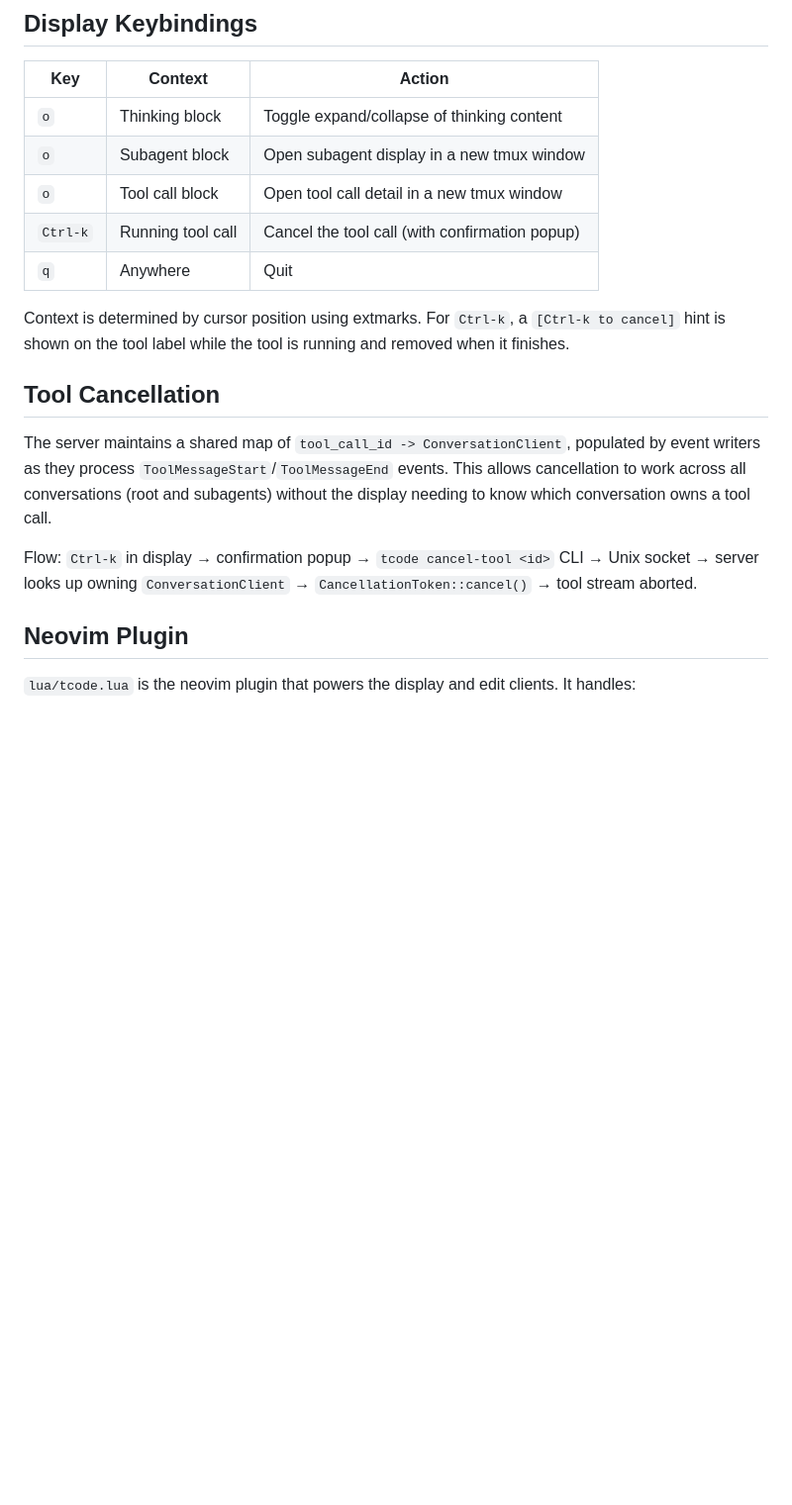
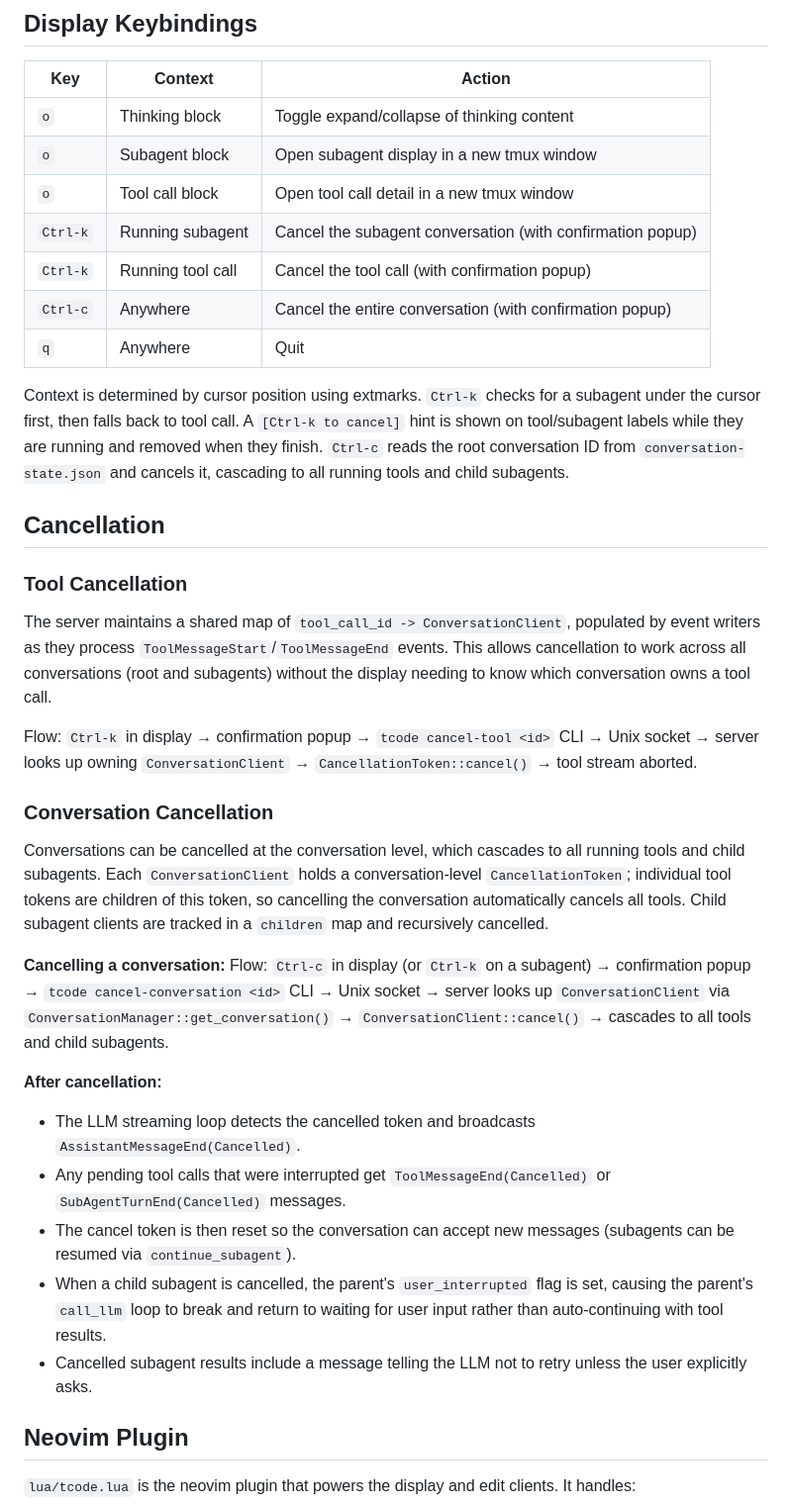
Before and after one commit to wb14123/tcode, a Markdown page: tcode/README.md, the part around one of its changes. Shown at 99% size. Drawn GitHub-style; blank space fills up the shorter version.

Commit message:
improve readme about cancelation

```diff
--- a/tcode/README.md
+++ b/tcode/README.md
@@ -175,16 +194,34 @@ In the main display, subagent blocks are rendered with `>>> SUB-AGENT: {descript
 | `o` | Thinking block | Toggle expand/collapse of thinking content |
 | `o` | Subagent block | Open subagent display in a new tmux window |
 | `o` | Tool call block | Open tool call detail in a new tmux window |
+| `Ctrl-k` | Running subagent | Cancel the subagent conversation (with confirmation popup) |
 | `Ctrl-k` | Running tool call | Cancel the tool call (with confirmation popup) |
+| `Ctrl-c` | Anywhere | Cancel the entire conversation (with confirmation popup) |
 | `q` | Anywhere | Quit |
 
-Context is determined by cursor position using extmarks. For `Ctrl-k`, a `[Ctrl-k to cancel]` hint is shown on the tool label while the tool is running and removed when it finishes.
+Context is determined by cursor position using extmarks. `Ctrl-k` checks for a subagent under the cursor first, then falls back to tool call. A `[Ctrl-k to cancel]` hint is shown on tool/subagent labels while they are running and removed when they finish. `Ctrl-c` reads the root conversation ID from `conversation-state.json` and cancels it, cascading to all running tools and child subagents.
 
-## Tool Cancellation
+## Cancellation
+
+### Tool Cancellation
 
 The server maintains a shared map of `tool_call_id -> ConversationClient`, populated by event writers as they process `ToolMessageStart`/`ToolMessageEnd` events. This allows cancellation to work across all conversations (root and subagents) without the display needing to know which conversation owns a tool call.
 
 Flow: `Ctrl-k` in display → confirmation popup → `tcode cancel-tool <id>` CLI → Unix socket → server looks up owning `ConversationClient` → `CancellationToken::cancel()` → tool stream aborted.
+
+### Conversation Cancellation
+
+Conversations can be cancelled at the conversation level, which cascades to all running tools and child subagents. Each `ConversationClient` holds a conversation-level `CancellationToken`; individual tool tokens are children of this token, so cancelling the conversation automatically cancels all tools. Child subagent clients are tracked in a `children` map and recursively cancelled.
+
+**Cancelling a conversation:**
+Flow: `Ctrl-c` in display (or `Ctrl-k` on a subagent) → confirmation popup → `tcode cancel-conversation <id>` CLI → Unix socket → server looks up `ConversationClient` via `ConversationManager::get_conversation()` → `ConversationClient::cancel()` → cascades to all tools and child subagents.
+
+**After cancellation:**
+- The LLM streaming loop detects the cancelled token and broadcasts `AssistantMessageEnd(Cancelled)`.
+- Any pending tool calls that were interrupted get `ToolMessageEnd(Cancelled)` or `SubAgentTurnEnd(Cancelled)` messages.
+- The cancel token is then reset so the conversation can accept new messages (subagents can be resumed via `continue_subagent`).
+- When a child subagent is cancelled, the parent's `user_interrupted` flag is set, causing the parent's `call_llm` loop to break and return to waiting for user input rather than auto-continuing with tool results.
+- Cancelled subagent results include a message telling the LLM not to retry unless the user explicitly asks.
 
 ## Neovim Plugin
 
```
Also changed, not shown: other parts of tcode/README.md (+19 -0 lines), llm-rs/README.md (+23 -0 lines).
